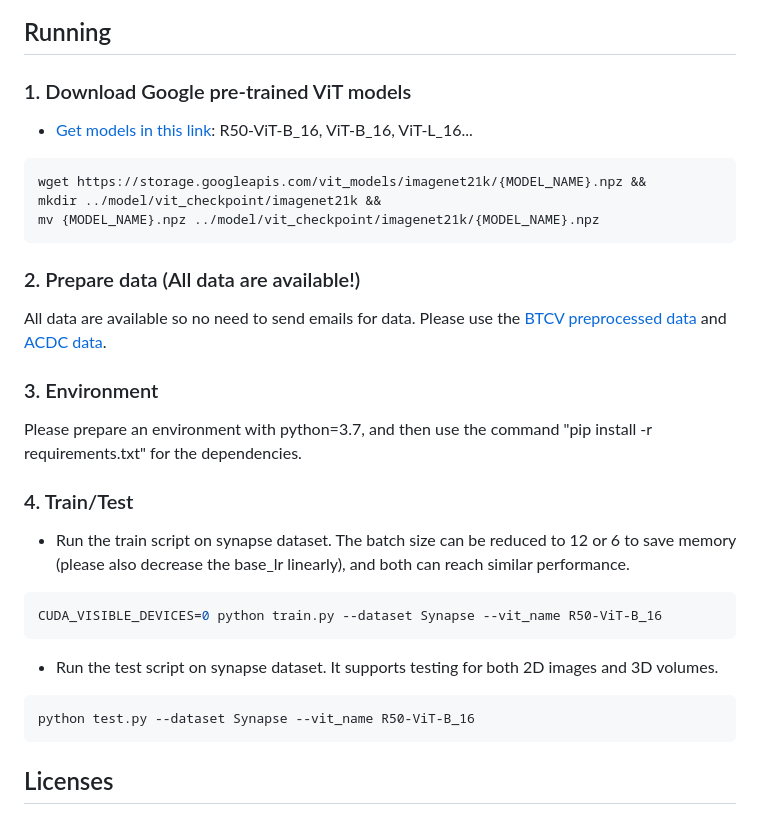
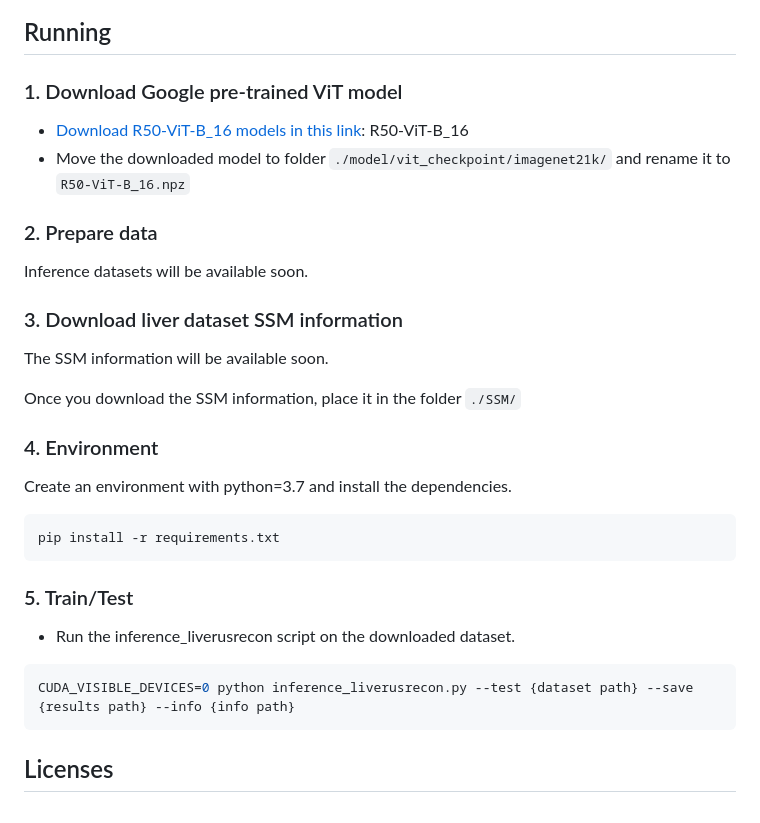
Before and after one commit to diagnostics4u/diagnostics4u.github.io, a Markdown page: README.md, the part around the change. Rendered like a GitHub page.

````diff
--- a/README.md
+++ b/README.md
@@ -46,34 +46,38 @@ Childs’ method.
 
 ## Running
 
-### 1. Download Google pre-trained ViT models
-* [Get models in this link](https://console.cloud.google.com/storage/vit_models/): R50-ViT-B_16, ViT-B_16, ViT-L_16...
+### 1. Download Google pre-trained ViT model
+* [Download R50-ViT-B_16 models in this link](https://console.cloud.google.com/storage/vit_models/): R50-ViT-B_16
+* Move the downloaded model to folder `./model/vit_checkpoint/imagenet21k/` and rename it to `R50-ViT-B_16.npz`
+
+### 2. Prepare data
+
+Inference datasets will be available soon.
+
+<!-- [BTCV preprocessed data](https://drive.google.com/drive/folders/1ACJEoTp-uqfFJ73qS3eUObQh52nGuzCd?usp=sharing)  -->
+
+### 3. Download liver dataset SSM information
+
+The SSM information will be available soon.
+
+Once you download the SSM information, place it in the folder `./SSM/`
+
+<!-- * [Download SSM information](https://drive.google.com/drive/folders/1ACJEoTp-uqfFJ73qS3eUObQh52nGuzCd?usp=sharing) -->
+
+### 4. Environment
+
+Create an environment with python=3.7 and install the dependencies.
+
 ```bash
-wget https://storage.googleapis.com/vit_models/imagenet21k/{MODEL_NAME}.npz &&
-mkdir ../model/vit_checkpoint/imagenet21k &&
-mv {MODEL_NAME}.npz ../model/vit_checkpoint/imagenet21k/{MODEL_NAME}.npz
+pip install -r requirements.txt
 ```
 
-### 2. Prepare data (All data are available!)
+### 5. Train/Test
 
-All data are available so no need to send emails for data. Please use the [BTCV preprocessed data](https://drive.google.com/drive/folders/1ACJEoTp-uqfFJ73qS3eUObQh52nGuzCd?usp=sharing) and [ACDC data](https://drive.google.com/drive/folders/1KQcrci7aKsYZi1hQoZ3T3QUtcy7b--n4?usp=drive_link).
-
-### 3. Environment
-
-Please prepare an environment with python=3.7, and then use the command "pip install -r requirements.txt" for the dependencies.
-
-### 4. Train/Test
-
-- Run the train script on synapse dataset. The batch size can be reduced to 12 or 6 to save memory (please also decrease the base_lr linearly), and both can reach similar performance.
+- Run the inference_liverusrecon script on the downloaded dataset.
 
 ```bash
-CUDA_VISIBLE_DEVICES=0 python train.py --dataset Synapse --vit_name R50-ViT-B_16
-```
-
-- Run the test script on synapse dataset. It supports testing for both 2D images and 3D volumes.
-
-```bash
-python test.py --dataset Synapse --vit_name R50-ViT-B_16
+CUDA_VISIBLE_DEVICES=0 python inference_liverusrecon.py --test {dataset path} --save {results path} --info {info path}
 ```
 
 ## Licenses
````
